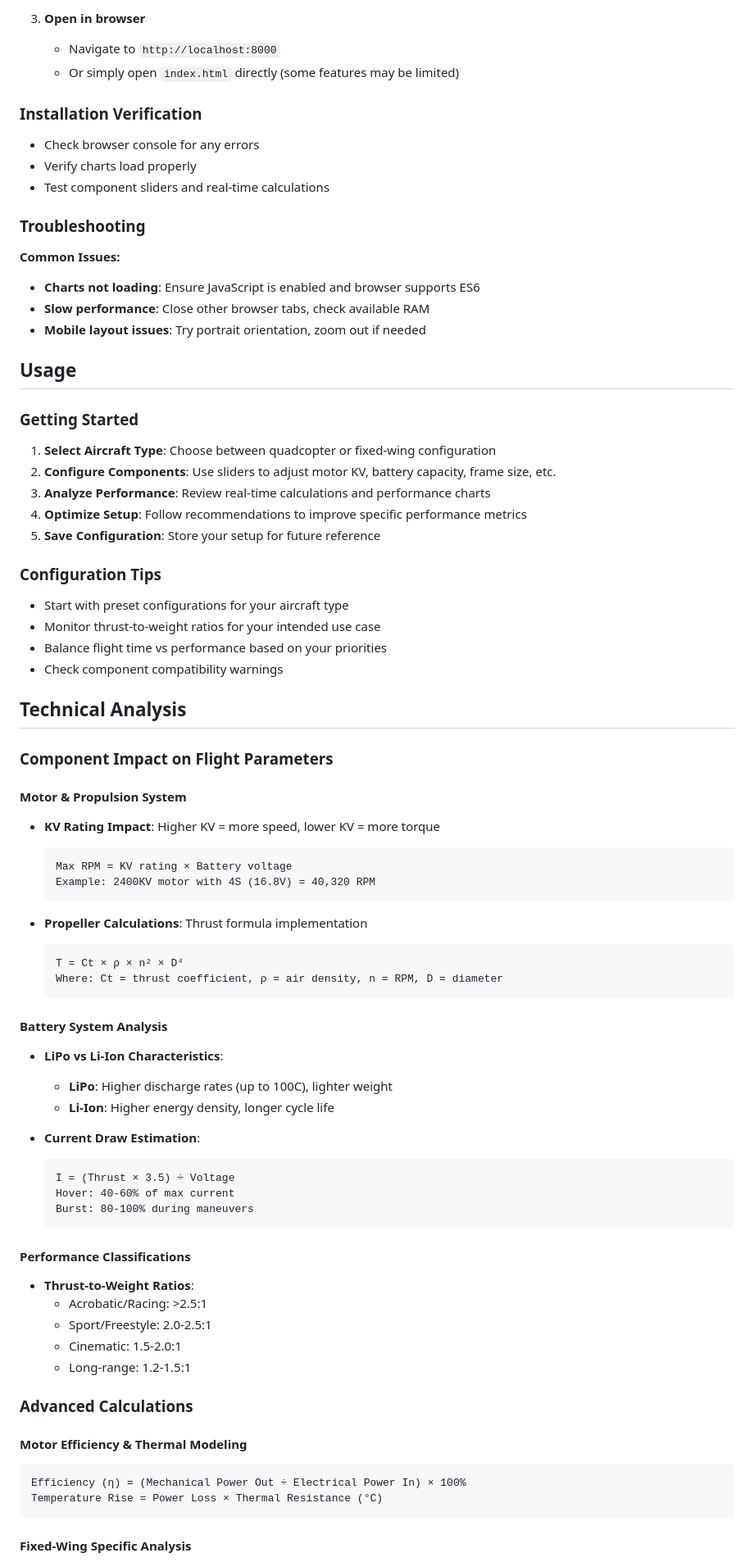
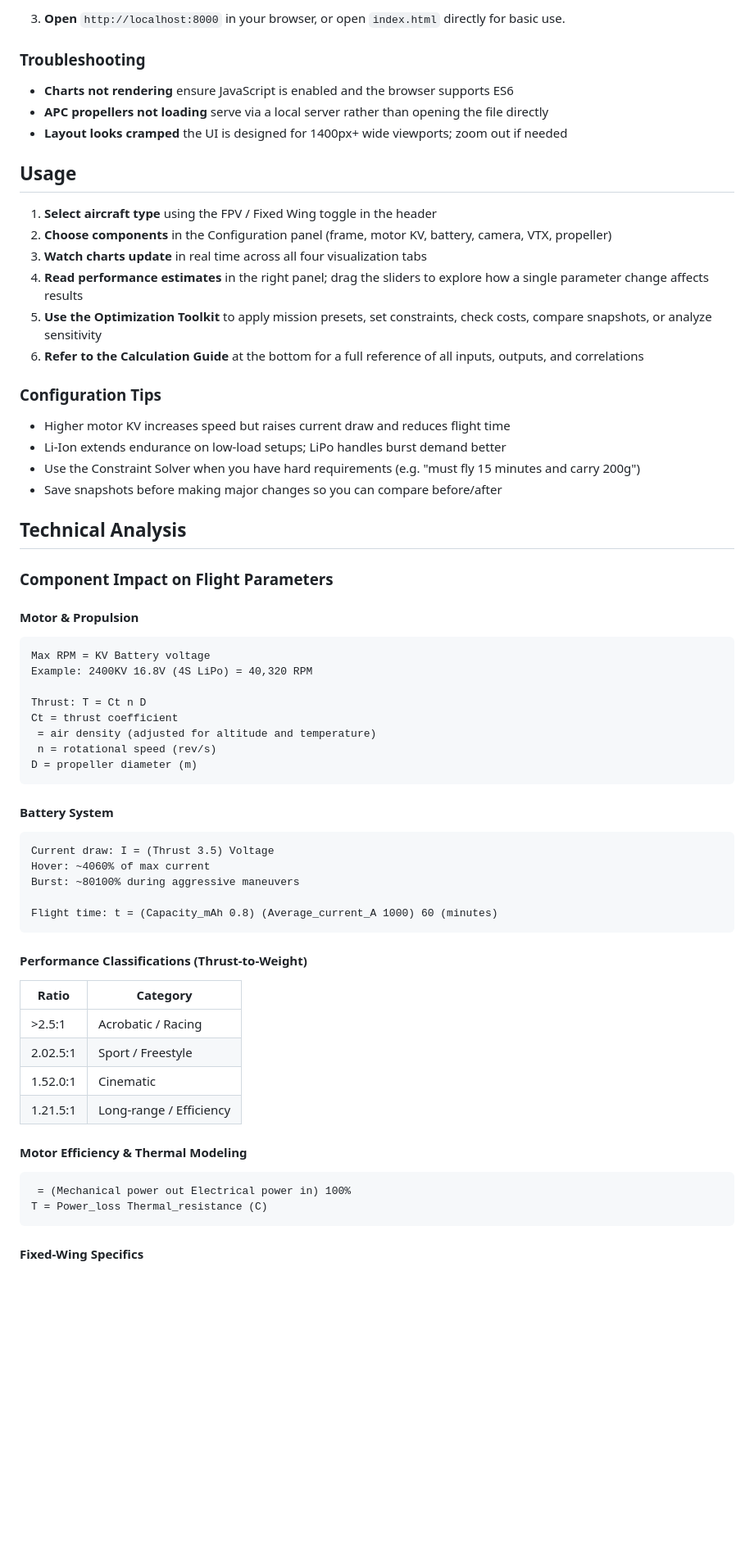
Before and after one commit to enishyseni/dronesetup, a Markdown page: README.md, the part around one of its changes. Shown at 82% size. Drawn GitHub-style; blank space fills up the shorter version.

````diff
--- a/README.md
+++ b/README.md
@@ -253,87 +135,70 @@ DroneSetup is an advanced drone configuration platform that combines engineering
 
-3. **Open in browser**
-   - Navigate to `http://localhost:8000`
-   - Or simply open `index.html` directly (some features may be limited)
-
-### Installation Verification
-
-- Check browser console for any errors
-- Verify charts load properly
-- Test component sliders and real-time calculations
+3. **Open** `http://localhost:8000` in your browser, or open `index.html` directly for basic use.
 
 ### Troubleshooting
 
-**Common Issues:**
-
-- **Charts not loading**: Ensure JavaScript is enabled and browser supports ES6
-- **Slow performance**: Close other browser tabs, check available RAM
-- **Mobile layout issues**: Try portrait orientation, zoom out if needed
+- **Charts not rendering** ensure JavaScript is enabled and the browser supports ES6
+- **APC propellers not loading** serve via a local server rather than opening the file directly
+- **Layout looks cramped** the UI is designed for 1400px+ wide viewports; zoom out if needed
 
 ## Usage
 
-### Getting Started
-
-1. **Select Aircraft Type**: Choose between quadcopter or fixed-wing configuration
-2. **Configure Components**: Use sliders to adjust motor KV, battery capacity, frame size, etc.
-3. **Analyze Performance**: Review real-time calculations and performance charts
-4. **Optimize Setup**: Follow recommendations to improve specific performance metrics
-5. **Save Configuration**: Store your setup for future reference
+1. **Select aircraft type** using the FPV / Fixed Wing toggle in the header
+2. **Choose components** in the Configuration panel (frame, motor KV, battery, camera, VTX, propeller)
+3. **Watch charts update** in real time across all four visualization tabs
+4. **Read performance estimates** in the right panel; drag the sliders to explore how a single parameter change affects results
+5. **Use the Optimization Toolkit** to apply mission presets, set constraints, check costs, compare snapshots, or analyze sensitivity
+6. **Refer to the Calculation Guide** at the bottom for a full reference of all inputs, outputs, and correlations
 
 ### Configuration Tips
 
-- Start with preset configurations for your aircraft type
-- Monitor thrust-to-weight ratios for your intended use case
-- Balance flight time vs performance based on your priorities
-- Check component compatibility warnings
+- Higher motor KV increases speed but raises current draw and reduces flight time
+- Li-Ion extends endurance on low-load setups; LiPo handles burst demand better
+- Use the Constraint Solver when you have hard requirements (e.g. "must fly 15 minutes and carry 200g")
+- Save snapshots before making major changes so you can compare before/after
 
 ## Technical Analysis
 
 ### Component Impact on Flight Parameters
 
-#### Motor & Propulsion System
+#### Motor & Propulsion
 
-- **KV Rating Impact**: Higher KV = more speed, lower KV = more torque
+```
+Max RPM = KV Battery voltage
+Example: 2400KV 16.8V (4S LiPo) = 40,320 RPM
 
-  ```
-  Max RPM = KV rating × Battery voltage
-  Example: 2400KV motor with 4S (16.8V) = 40,320 RPM
-  ```
+Thrust: T = Ct n D
+Ct = thrust coefficient
+ = air density (adjusted for altitude and temperature)
+ n = rotational speed (rev/s)
+D = propeller diameter (m)
+```
 
-- **Propeller Calculations**: Thrust formula implementation
-  ```
-  T = Ct × ρ × n² × D⁴
-  Where: Ct = thrust coefficient, ρ = air density, n = RPM, D = diameter
-  ```
+#### Battery System
 
-#### Battery System Analysis
+```
+Current draw: I = (Thrust 3.5) Voltage
+Hover: ~4060% of max current
+Burst: ~80100% during aggressive maneuvers
 
-- **LiPo vs Li-Ion Characteristics**:
-  - **LiPo**: Higher discharge rates (up to 100C), lighter weight
-  - **Li-Ion**: Higher energy density, longer cycle life
+Flight time: t = (Capacity_mAh 0.8) (Average_current_A 1000) 60 (minutes)
+```
 
-- **Current Draw Estimation**:
-  ```
-  I = (Thrust × 3.5) ÷ Voltage
-  Hover: 40-60% of max current
-  Burst: 80-100% during maneuvers
-  ```
+#### Performance Classifications (Thrust-to-Weight)
 
-#### Performance Classifications
-
-- **Thrust-to-Weight Ratios**:
-  - Acrobatic/Racing: >2.5:1
-  - Sport/Freestyle: 2.0-2.5:1
-  - Cinematic: 1.5-2.0:1
-  - Long-range: 1.2-1.5:1
-
-### Advanced Calculations
+| Ratio | Category |
+| --------- | ----------------------- |
+| >2.5:1 | Acrobatic / Racing |
+| 2.02.5:1 | Sport / Freestyle |
+| 1.52.0:1 | Cinematic |
+| 1.21.5:1 | Long-range / Efficiency |
 
 #### Motor Efficiency & Thermal Modeling
 
 ```
-Efficiency (η) = (Mechanical Power Out ÷ Electrical Power In) × 100%
-Temperature Rise = Power Loss × Thermal Resistance (°C)
+ = (Mechanical power out Electrical power in) 100%
+T = Power_loss Thermal_resistance (C)
 ```
 
-#### Fixed-Wing Specific Analysis
+#### Fixed-Wing Specifics
 
````
Also changed, not shown: other parts of README.md (+123 -284 lines).
